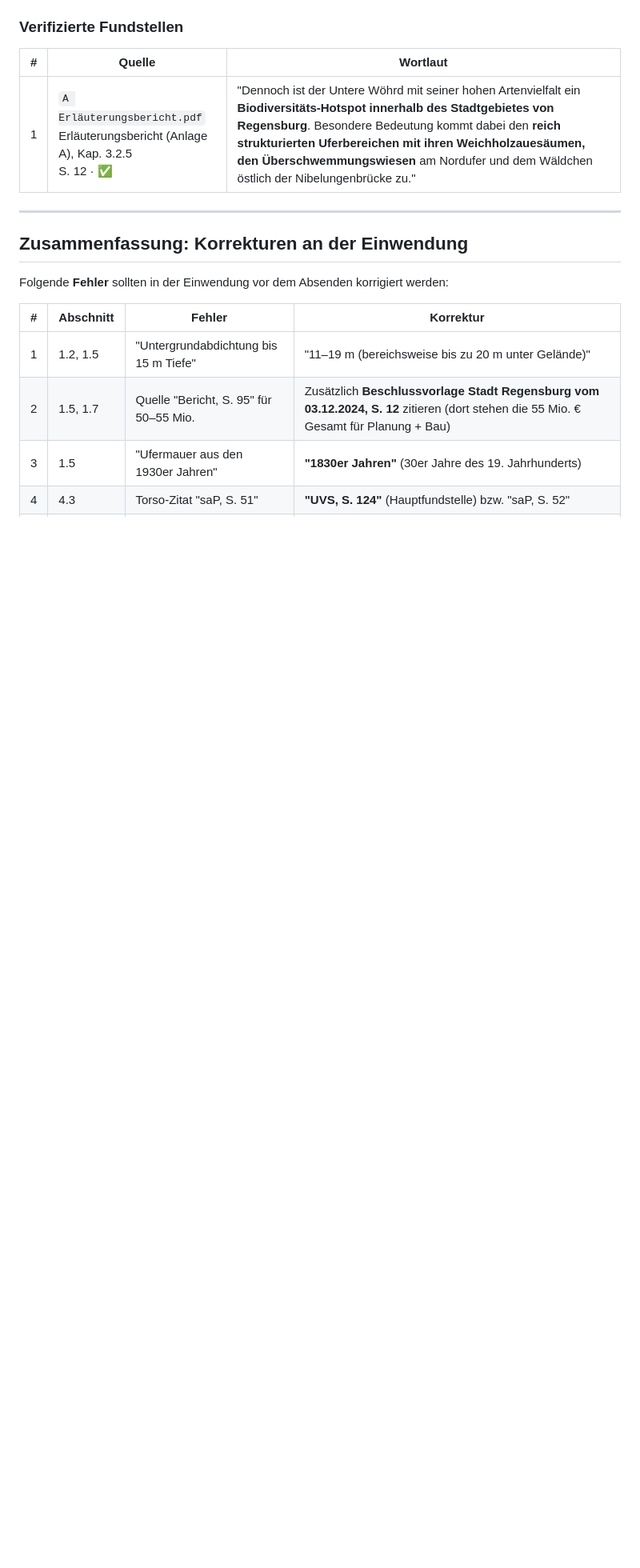
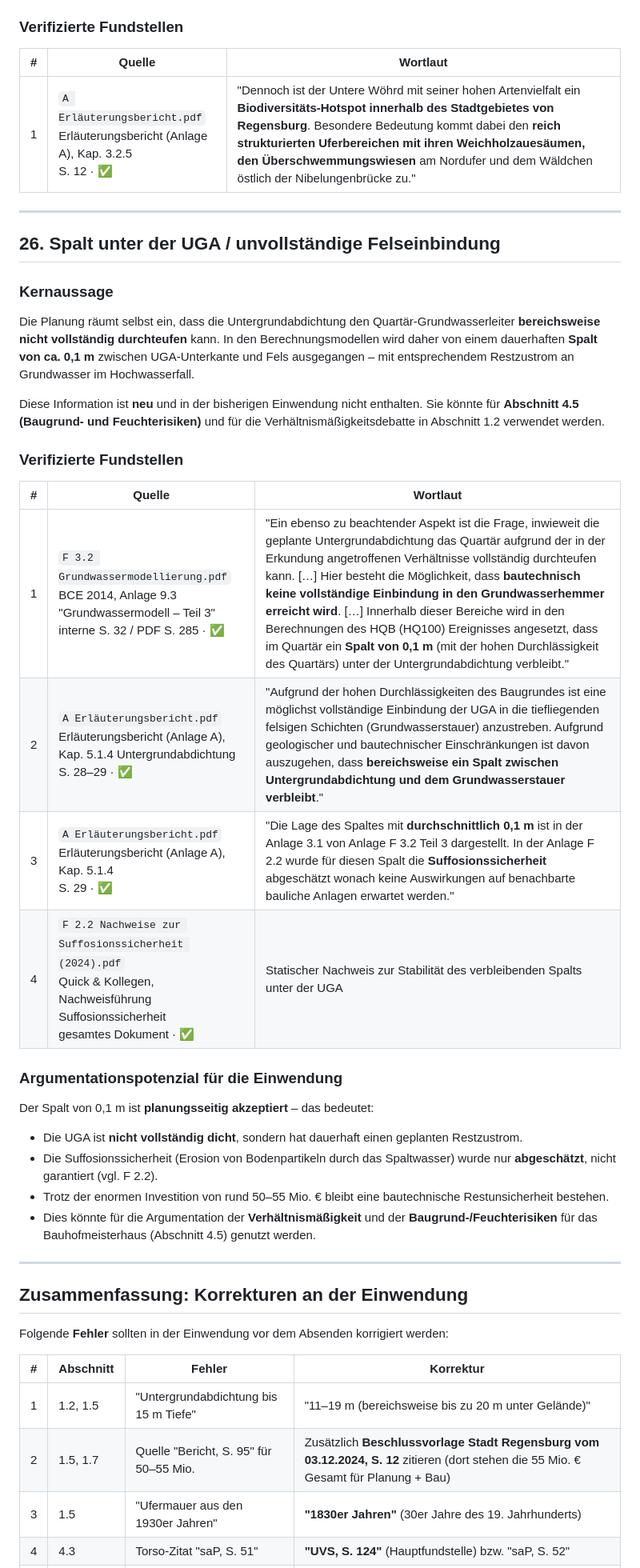
Before and after one commit to Metis77/Hochwasserschutz-Einwendungen, a Markdown page: unser schreiben/Quellenbelege.md, the part around one of its changes. Shown at 80% size. GitHub-like rendering; blank space fills up the shorter version.

Commit message:
Quellenbelege erweitert um geotechnische Primärquellen und Spalt-Befund
Neue Quellen aus den nun verfügbaren Original-PDFs F 2.1 (Quick & Kollegen
2016) und F 3.2 (BCE 2014) für Abschnitt 1 (UGA-Tiefe). Neuer Abschnitt 26
zum geplanten Spalt von 0,1 m unter der UGA (unvollständige Felseinbindung)
mit Argumentationspotenzial für Abschnitt 4.5 der Einwendung.

```diff
--- a/unser schreiben/Quellenbelege.md
+++ b/unser schreiben/Quellenbelege.md
@@ -440,6 +446,34 @@ Die korrekte Abkürzung für die Dokumentquelle ist immer **UVS**. "UVP" als Dok
 
 ---
 
+## 26. Spalt unter der UGA / unvollständige Felseinbindung
+
+### Kernaussage
+
+Die Planung räumt selbst ein, dass die Untergrundabdichtung den Quartär-Grundwasserleiter **bereichsweise nicht vollständig durchteufen** kann. In den Berechnungsmodellen wird daher von einem dauerhaften **Spalt von ca. 0,1 m** zwischen UGA-Unterkante und Fels ausgegangen – mit entsprechendem Restzustrom an Grundwasser im Hochwasserfall.
+
+Diese Information ist **neu** und in der bisherigen Einwendung nicht enthalten. Sie könnte für **Abschnitt 4.5 (Baugrund- und Feuchterisiken)** und für die Verhältnismäßigkeitsdebatte in Abschnitt 1.2 verwendet werden.
+
+### Verifizierte Fundstellen
+
+| # | Quelle | Wortlaut |
+|---|--------|----------|
+| 1 | `F 3.2 Grundwassermodellierung.pdf`<br> BCE 2014, Anlage 9.3 "Grundwassermodell – Teil 3"<br> interne S. 32 / PDF S. 285 · ✅ | "Ein ebenso zu beachtender Aspekt ist die Frage, inwieweit die geplante Untergrundabdichtung das Quartär aufgrund der in der Erkundung angetroffenen Verhältnisse vollständig durchteufen kann. […] Hier besteht die Möglichkeit, dass **bautechnisch keine vollständige Einbindung in den Grundwasserhemmer erreicht wird**. […] Innerhalb dieser Bereiche wird in den Berechnungen des HQB (HQ100) Ereignisses angesetzt, dass im Quartär ein **Spalt von 0,1 m** (mit der hohen Durchlässigkeit des Quartärs) unter der Untergrundabdichtung verbleibt." |
+| 2 | `A Erläuterungsbericht.pdf`<br> Erläuterungsbericht (Anlage A), Kap. 5.1.4 Untergrundabdichtung<br> S. 28–29 · ✅ | "Aufgrund der hohen Durchlässigkeiten des Baugrundes ist eine möglichst vollständige Einbindung der UGA in die tiefliegenden felsigen Schichten (Grundwasserstauer) anzustreben. Aufgrund geologischer und bautechnischer Einschränkungen ist davon auszugehen, dass **bereichsweise ein Spalt zwischen Untergrundabdichtung und dem Grundwasserstauer verbleibt**." |
+| 3 | `A Erläuterungsbericht.pdf`<br> Erläuterungsbericht (Anlage A), Kap. 5.1.4<br> S. 29 · ✅ | "Die Lage des Spaltes mit **durchschnittlich 0,1 m** ist in der Anlage 3.1 von Anlage F 3.2 Teil 3 dargestellt. In der Anlage F 2.2 wurde für diesen Spalt die **Suffosionssicherheit** abgeschätzt wonach keine Auswirkungen auf benachbarte bauliche Anlagen erwartet werden." |
+| 4 | `F 2.2 Nachweise zur Suffosionssicherheit (2024).pdf`<br> Quick & Kollegen, Nachweisführung Suffosionssicherheit<br> gesamtes Dokument · ✅ | Statischer Nachweis zur Stabilität des verbleibenden Spalts unter der UGA |
+
+### Argumentationspotenzial für die Einwendung
+
+Der Spalt von 0,1 m ist **planungsseitig akzeptiert** – das bedeutet:
+
+- Die UGA ist **nicht vollständig dicht**, sondern hat dauerhaft einen geplanten Restzustrom.
+- Die Suffosionssicherheit (Erosion von Bodenpartikeln durch das Spaltwasser) wurde nur **abgeschätzt**, nicht garantiert (vgl. F 2.2).
+- Trotz der enormen Investition von rund 50–55 Mio. € bleibt eine bautechnische Restunsicherheit bestehen.
+- Dies könnte für die Argumentation der **Verhältnismäßigkeit** und der **Baugrund-/Feuchterisiken** für das Bauhofmeisterhaus (Abschnitt 4.5) genutzt werden.
+
+---
+
 ## Zusammenfassung: Korrekturen an der Einwendung
 
 Folgende **Fehler** sollten in der Einwendung vor dem Absenden korrigiert werden:
```
Also changed, not shown: other parts of unser schreiben/Quellenbelege.md (+11 -5 lines).
